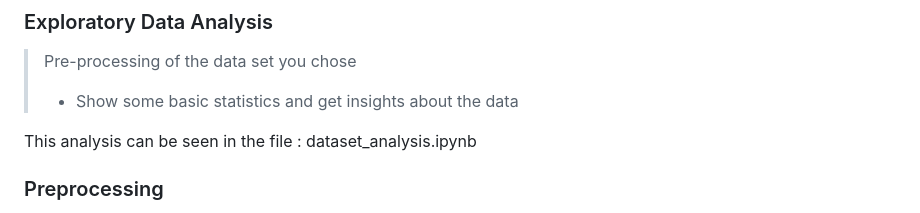
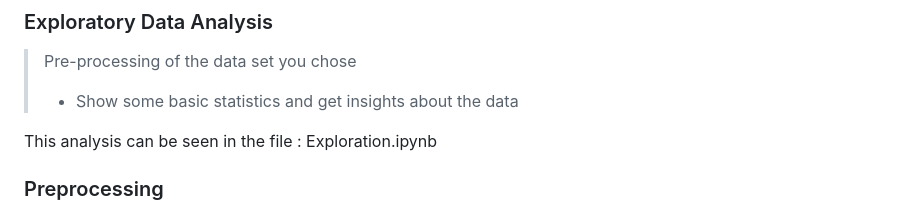
Before and after one commit to com-480-data-visualization/project-2023-viz-ionaries, a Markdown page: README.md, the part around the change. GitHub-like rendering.

Commit message:
update readme to update jupyter notebook for analysis

```diff
--- a/README.md
+++ b/README.md
@@ -113,7 +113,7 @@ Our motivation for this project is to help beer enthusiasts and industry profess
 > Pre-processing of the data set you chose
 > - Show some basic statistics and get insights about the data
 
-This analysis can be seen in the file : dataset_analysis.ipynb
+This analysis can be seen in the file : Exploration.ipynb
 
 ### Preprocessing
 
```
